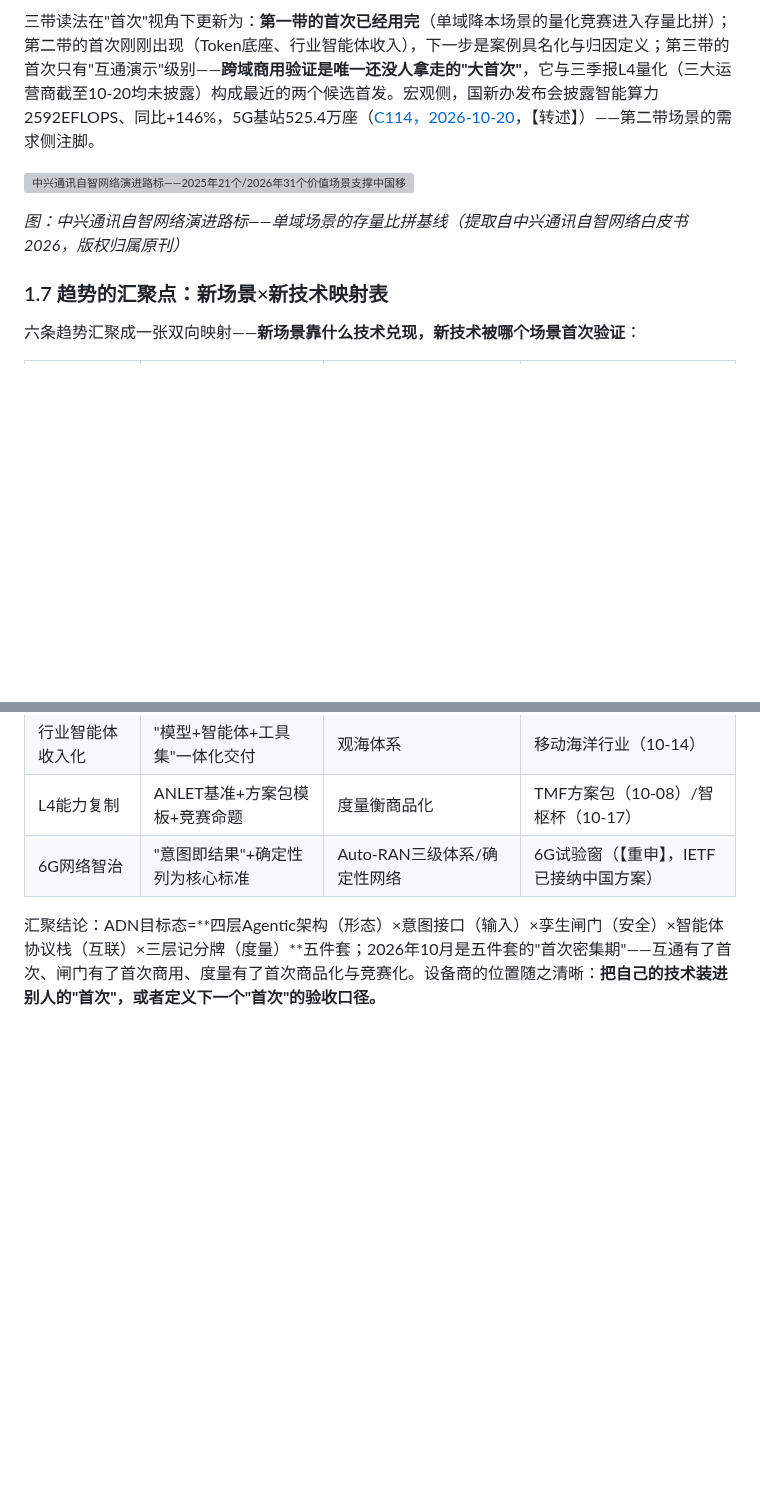
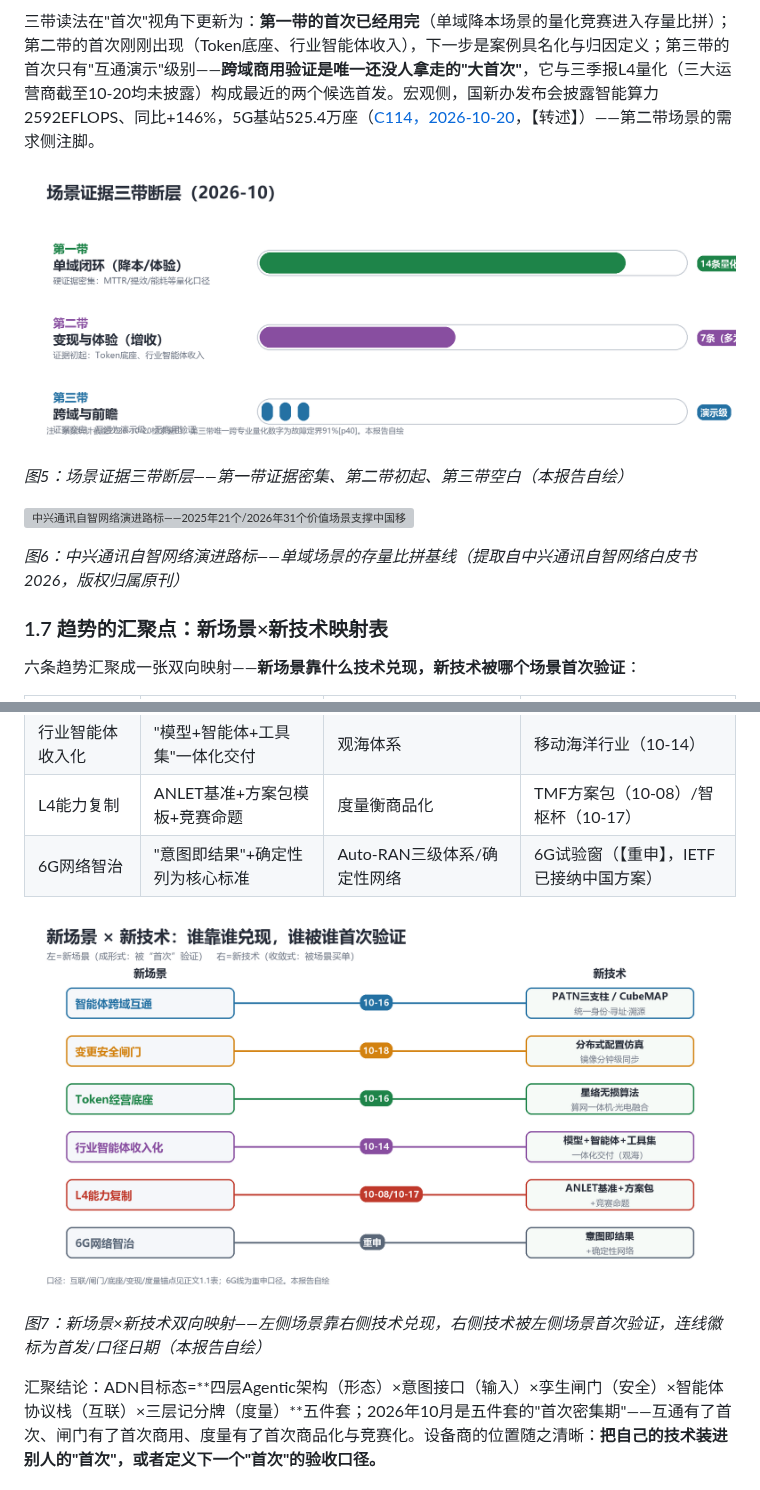
Before and after one commit to guofei66/ADN-Technical-Insights, a Markdown page: 洞察报告_ADN目标态场景与技术全景.md, 2 parts joined by grey strips. Rendered like a GitHub page; pictures changed too: report_assets/pano_v2_fig2_scene_tech_map.png (added), report_assets/pano_v2_fig3_evidence_bands.png (added); blank space fills up the shorter version; grey boxes are pictures that could not be loaded.

```diff
--- a/洞察报告_ADN目标态场景与技术全景.md
+++ b/洞察报告_ADN目标态场景与技术全景.md
@@ -86,9 +106,13 @@
 
 三带读法在"首次"视角下更新为：**第一带的首次已经用完**（单域降本场景的量化竞赛进入存量比拼）；第二带的首次刚刚出现（Token底座、行业智能体收入），下一步是案例具名化与归因定义；第三带的首次只有"互通演示"级别——**跨域商用验证是唯一还没人拿走的"大首次"**，它与三季报L4量化（三大运营商截至10-20均未披露）构成最近的两个候选首发。宏观侧，国新办发布会披露智能算力2592EFLOPS、同比+146%，5G基站525.4万座（[C114，2026-10-20](https://www.c114.com.cn/news/16/a1319458.html)，【转述】）——第二带场景的需求侧注脚。
 
+![场景证据三带断层](report_assets/pano_v2_fig3_evidence_bands.png)
+
+*图5：场景证据三带断层——第一带证据密集、第二带初起、第三带空白（本报告自绘）*
+
 ![中兴通讯自智网络演进路标——2025年21个/2026年31个价值场景支撑中国移动达成L4](report_assets/zte26_fig2_1_evolution.png)
 
-*图：中兴通讯自智网络演进路标——单域场景的存量比拼基线（提取自中兴通讯自智网络白皮书2026，版权归属原刊）*
+*图6：中兴通讯自智网络演进路标——单域场景的存量比拼基线（提取自中兴通讯自智网络白皮书2026，版权归属原刊）*
 
 ### 1.7 趋势的汇聚点：新场景×新技术映射表
 
@@ -102,6 +126,10 @@
 | 行业智能体收入化 | "模型+智能体+工具集"一体化交付 | 观海体系 | 移动海洋行业（10-14） |
 | L4能力复制 | ANLET基准+方案包模板+竞赛命题 | 度量衡商品化 | TMF方案包（10-08）/智枢杯（10-17） |
 | 6G网络智治 | "意图即结果"+确定性列为核心标准 | Auto-RAN三级体系/确定性网络 | 6G试验窗（【重申】，IETF已接纳中国方案） |
+
+![新场景×新技术双向映射](report_assets/pano_v2_fig2_scene_tech_map.png)
+
+*图7：新场景×新技术双向映射——左侧场景靠右侧技术兑现，右侧技术被左侧场景首次验证，连线徽标为首发/口径日期（本报告自绘）*
 
 汇聚结论：ADN目标态=**四层Agentic架构（形态）×意图接口（输入）×孪生闸门（安全）×智能体协议栈（互联）×三层记分牌（度量）**五件套；2026年10月是五件套的"首次密集期"——互通有了首次、闸门有了首次商用、度量有了首次商品化与竞赛化。设备商的位置随之清晰：**把自己的技术装进别人的"首次"，或者定义下一个"首次"的验收口径。**
 
```
Also changed, not shown: other parts of 洞察报告_ADN目标态场景与技术全景.md (+33 -7 lines), report_assets/pano_v2_fig1_firsts_timeline.png (added).
